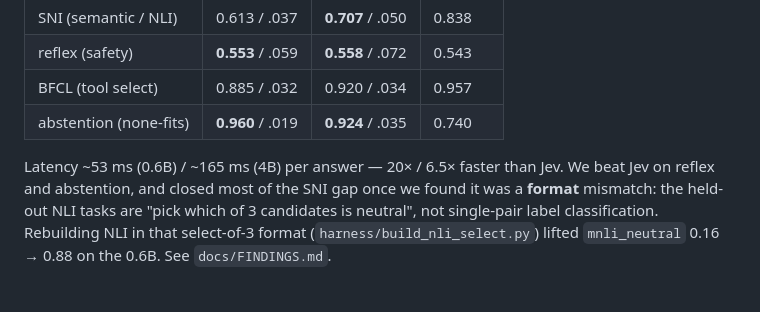
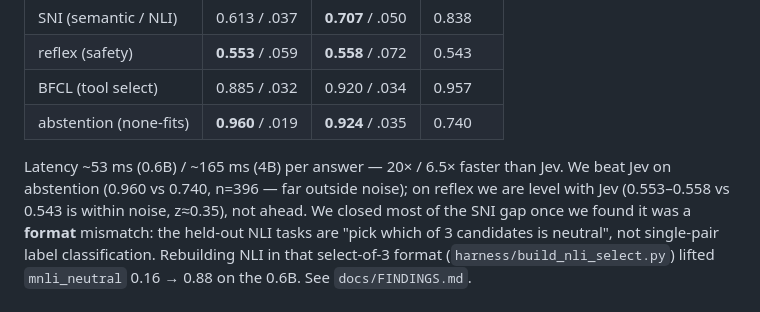
Before and after one commit to y0c0ms/System1QLoRa, a Markdown page: README.md, the part around the change. GitHub-like rendering; blank space fills up the shorter version.

Commit message:
README: correct reflex claim - level with Jev, not ahead
0.553-0.558 vs Jev 0.543 on n=600 is within noise (two-proportion z~0.35).
Only the abstention win (0.960 vs 0.740, n=396) is statistically real.

```diff
--- a/README.md
+++ b/README.md
@@ -24,7 +24,8 @@ Held-out test accuracy / ECE, vs frozen **Jev 1.13**:
 | abstention (none-fits) | **0.960** / .019 | **0.924** / .035 | 0.740 |
 
 Latency ~53 ms (0.6B) / ~165 ms (4B) per answer — 20× / 6.5× faster than Jev. We beat Jev on
-reflex and abstention, and closed most of the SNI gap once we found it was a **format** mismatch:
+abstention (0.960 vs 0.740, n=396 — far outside noise); on reflex we are level with Jev (0.553–0.558
+vs 0.543 is within noise, z≈0.35), not ahead. We closed most of the SNI gap once we found it was a **format** mismatch:
 the held-out NLI tasks are "pick which of 3 candidates is neutral", not single-pair label
 classification. Rebuilding NLI in that select-of-3 format (`harness/build_nli_select.py`) lifted
 `mnli_neutral` 0.16 → 0.88 on the 0.6B. See `docs/FINDINGS.md`.
```
